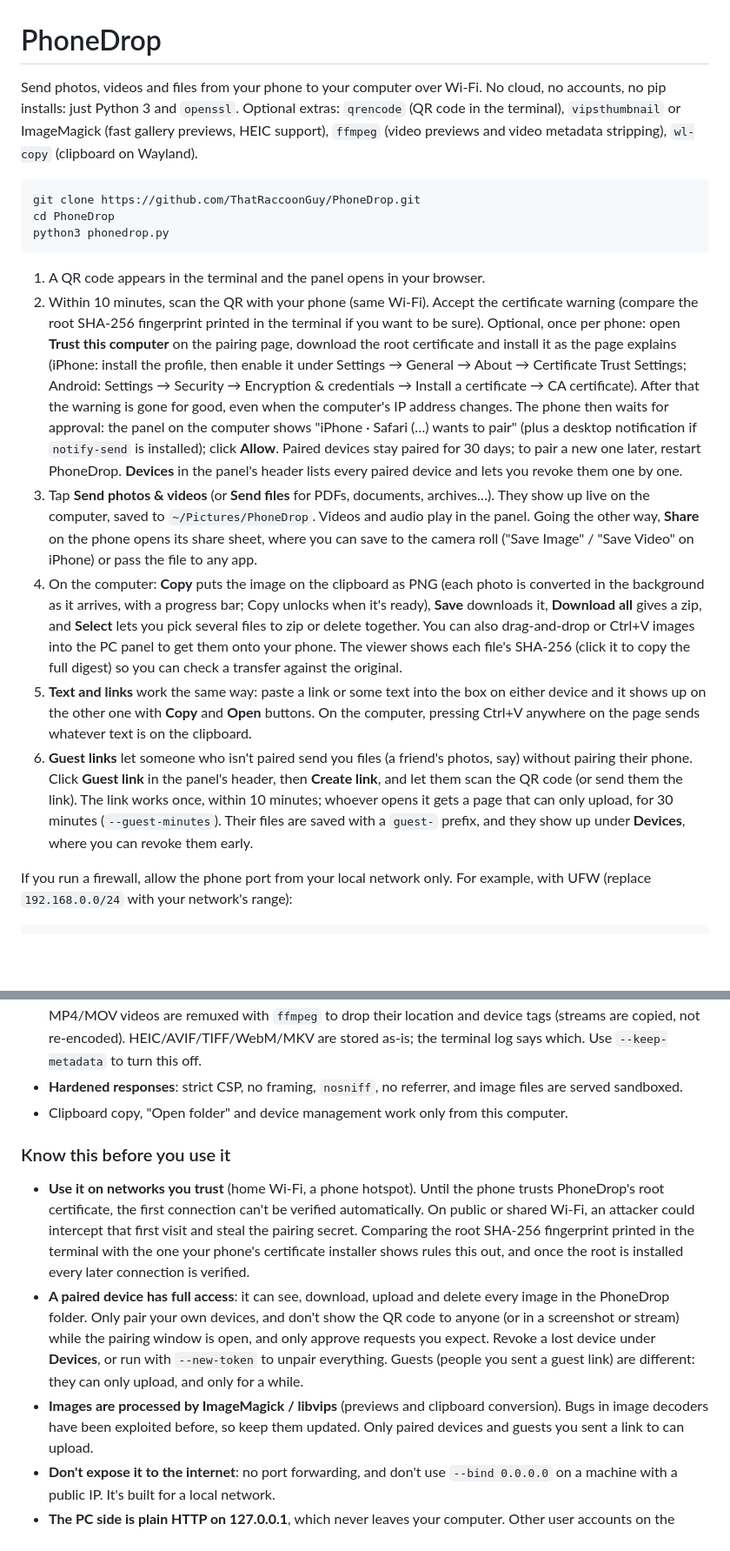
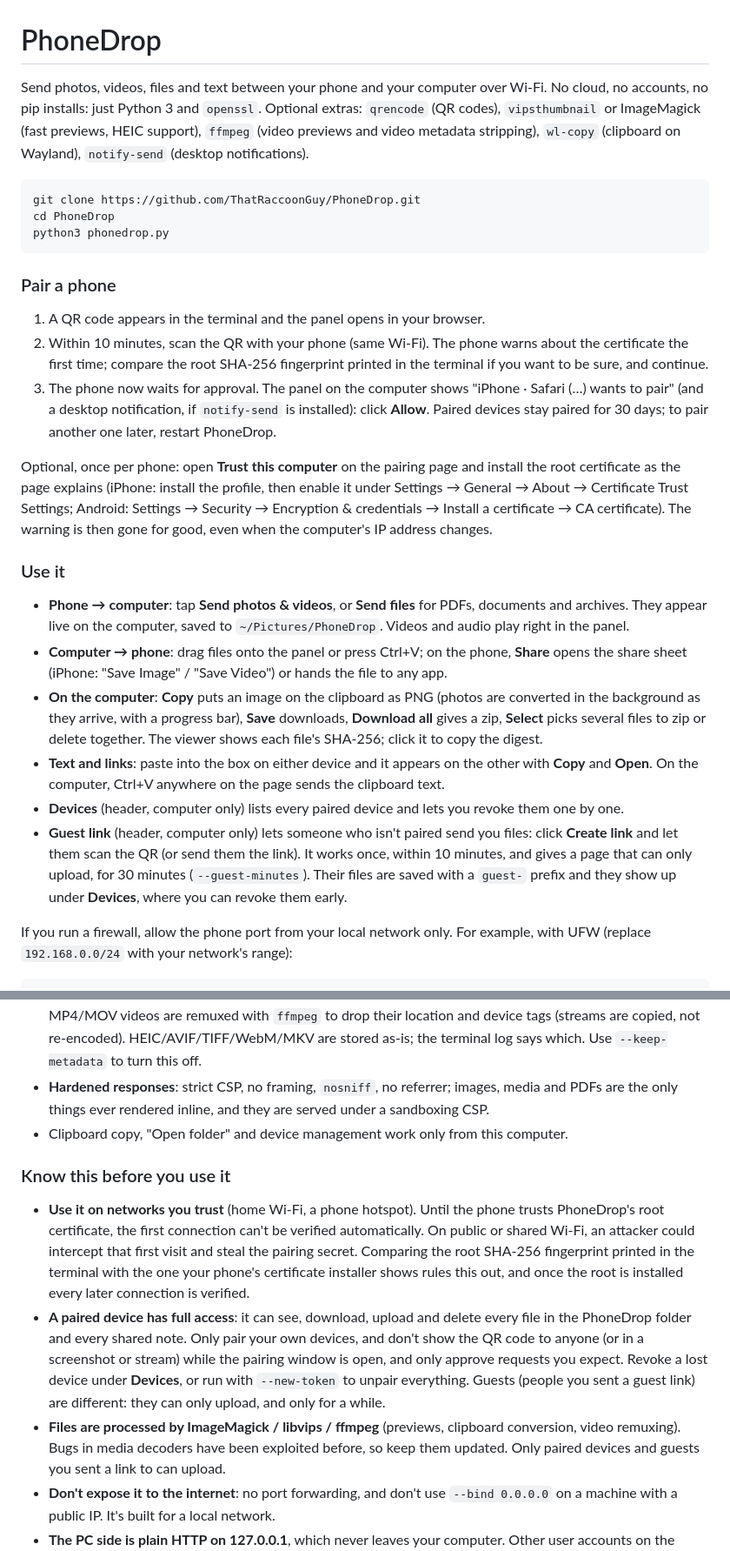
Before and after one commit to ThatRaccoonGuy/PhoneDrop, a Markdown page: README.md, 2 parts joined by grey strips. Shown at 87% size. GitHub-like rendering; blank space fills up the shorter version.

Commit message:
README: split the how-to into pairing and daily use; refresh wording for files, media and guests

````diff
--- a/README.md
+++ b/README.md
@@ -1,9 +1,9 @@
 # PhoneDrop
 
-Send photos, videos and files from your phone to your computer over Wi-Fi. No cloud, no accounts, no pip installs:
-just Python 3 and `openssl`. Optional extras: `qrencode` (QR code in the terminal), `vipsthumbnail` or
-ImageMagick (fast gallery previews, HEIC support), `ffmpeg` (video previews and video metadata
-stripping), `wl-copy` (clipboard on Wayland).
+Send photos, videos, files and text between your phone and your computer over Wi-Fi. No cloud,
+no accounts, no pip installs: just Python 3 and `openssl`. Optional extras: `qrencode` (QR codes),
+`vipsthumbnail` or ImageMagick (fast previews, HEIC support), `ffmpeg` (video previews and video
+metadata stripping), `wl-copy` (clipboard on Wayland), `notify-send` (desktop notifications).
 
 ```bash
 git clone https://github.com/ThatRaccoonGuy/PhoneDrop.git
@@ -11,35 +11,41 @@ cd PhoneDrop
 python3 phonedrop.py
 ```
 
+### Pair a phone
+
 1. A QR code appears in the terminal and the panel opens in your browser.
-2. Within 10 minutes, scan the QR with your phone (same Wi-Fi). Accept the certificate warning
-   (compare the root SHA-256 fingerprint printed in the terminal if you want to be sure). Optional,
-   once per phone: open **Trust this computer** on the pairing page, download the root certificate
-   and install it as the page explains (iPhone: install the profile, then enable it under
-   Settings → General → About → Certificate Trust Settings; Android: Settings → Security →
-   Encryption & credentials → Install a certificate → CA certificate). After that the warning is
-   gone for good, even when the computer's IP address changes.
-   The phone then waits for approval: the panel on the computer shows "iPhone · Safari (…) wants
-   to pair" (plus a desktop notification if `notify-send` is installed); click **Allow**.
-   Paired devices stay paired for 30 days; to pair a new one later, restart PhoneDrop. **Devices**
-   in the panel's header lists every paired device and lets you revoke them one by one.
-3. Tap **Send photos & videos** (or **Send files** for PDFs, documents, archives…). They show up
-   live on the computer, saved to `~/Pictures/PhoneDrop`. Videos and audio play in the panel.
-   Going the other way, **Share** on the phone opens its share sheet, where you can save to the
-   camera roll ("Save Image" / "Save Video" on iPhone) or pass the file to any app.
-4. On the computer: **Copy** puts the image on the clipboard as PNG (each photo is converted in the
-   background as it arrives, with a progress bar; Copy unlocks when it's ready), **Save** downloads it,
-   **Download all** gives a zip, and **Select** lets you pick several files to zip or delete together. You can also drag-and-drop or Ctrl+V images into the PC
-   panel to get them onto your phone. The viewer shows each file's SHA-256 (click it to copy the full
-   digest) so you can check a transfer against the original.
-5. **Text and links** work the same way: paste a link or some text into the box on either device
-   and it shows up on the other one with **Copy** and **Open** buttons. On the computer, pressing
-   Ctrl+V anywhere on the page sends whatever text is on the clipboard.
-6. **Guest links** let someone who isn't paired send you files (a friend's photos, say) without
-   pairing their phone. Click **Guest link** in the panel's header, then **Create link**, and let
-   them scan the QR code (or send them the link). The link works once, within 10 minutes; whoever
-   opens it gets a page that can only upload, for 30 minutes (`--guest-minutes`). Their files are
-   saved with a `guest-` prefix, and they show up under **Devices**, where you can revoke them early.
+2. Within 10 minutes, scan the QR with your phone (same Wi-Fi). The phone warns about the
+   certificate the first time; compare the root SHA-256 fingerprint printed in the terminal if
+   you want to be sure, and continue.
+3. The phone now waits for approval. The panel on the computer shows "iPhone · Safari (…) wants to
+   pair" (and a desktop notification, if `notify-send` is installed): click **Allow**. Paired
+   devices stay paired for 30 days; to pair another one later, restart PhoneDrop.
+
+Optional, once per phone: open **Trust this computer** on the pairing page and install the root
+certificate as the page explains (iPhone: install the profile, then enable it under Settings →
+General → About → Certificate Trust Settings; Android: Settings → Security → Encryption &
+credentials → Install a certificate → CA certificate). The warning is then gone for good, even
+when the computer's IP address changes.
+
+### Use it
+
+- **Phone → computer**: tap **Send photos & videos**, or **Send files** for PDFs, documents and
+  archives. They appear live on the computer, saved to `~/Pictures/PhoneDrop`. Videos and audio
+  play right in the panel.
+- **Computer → phone**: drag files onto the panel or press Ctrl+V; on the phone, **Share** opens
+  the share sheet (iPhone: "Save Image" / "Save Video") or hands the file to any app.
+- **On the computer**: **Copy** puts an image on the clipboard as PNG (photos are converted in the
+  background as they arrive, with a progress bar), **Save** downloads, **Download all** gives a zip,
+  **Select** picks several files to zip or delete together. The viewer shows each file's SHA-256;
+  click it to copy the digest.
+- **Text and links**: paste into the box on either device and it appears on the other with
+  **Copy** and **Open**. On the computer, Ctrl+V anywhere on the page sends the clipboard text.
+- **Devices** (header, computer only) lists every paired device and lets you revoke them one by one.
+- **Guest link** (header, computer only) lets someone who isn't paired send you files: click
+  **Create link** and let them scan the QR (or send them the link). It works once, within
+  10 minutes, and gives a page that can only upload, for 30 minutes (`--guest-minutes`). Their
+  files are saved with a `guest-` prefix and they show up under **Devices**, where you can revoke
+  them early.
 
 If you run a firewall, allow the phone port from your local network only. For example, with UFW
 (replace `192.168.0.0/24` with your network's range):
@@ -111,7 +117,8 @@ sudo ufw allow from 192.168.0.0/24 to any port 8443 proto tcp
   and device tags (streams are copied, not re-encoded). HEIC/AVIF/TIFF/WebM/MKV are stored as-is;
   the terminal log says which.
   Use `--keep-metadata` to turn this off.
-- **Hardened responses**: strict CSP, no framing, `nosniff`, no referrer, and image files are served sandboxed.
+- **Hardened responses**: strict CSP, no framing, `nosniff`, no referrer; images, media and PDFs
+  are the only things ever rendered inline, and they are served under a sandboxing CSP.
 - Clipboard copy, "Open folder" and device management work only from this computer.
 
 ### Know this before you use it
@@ -121,13 +128,13 @@ sudo ufw allow from 192.168.0.0/24 to any port 8443 proto tcp
   an attacker could intercept that first visit and steal the pairing secret. Comparing the root
   SHA-256 fingerprint printed in the terminal with the one your phone's certificate installer
   shows rules this out, and once the root is installed every later connection is verified.
-- **A paired device has full access**: it can see, download, upload and delete every image in the
-  PhoneDrop folder. Only pair your own devices, and don't show the QR code to anyone (or in a
+- **A paired device has full access**: it can see, download, upload and delete every file in the
+  PhoneDrop folder and every shared note. Only pair your own devices, and don't show the QR code to anyone (or in a
   screenshot or stream) while the pairing window is open, and only approve requests you expect.
   Revoke a lost device under **Devices**, or run with `--new-token` to unpair everything.
   Guests (people you sent a guest link) are different: they can only upload, and only for a while.
-- **Images are processed by ImageMagick / libvips** (previews and clipboard conversion). Bugs in
-  image decoders have been exploited before, so keep them updated. Only paired devices and guests
+- **Files are processed by ImageMagick / libvips / ffmpeg** (previews, clipboard conversion, video
+  remuxing). Bugs in media decoders have been exploited before, so keep them updated. Only paired devices and guests
   you sent a link to can upload.
 - **Don't expose it to the internet**: no port forwarding, and don't use `--bind 0.0.0.0` on a
   machine with a public IP. It's built for a local network.
````
Also changed, not shown: other parts of README.md (+1 -1 lines).
